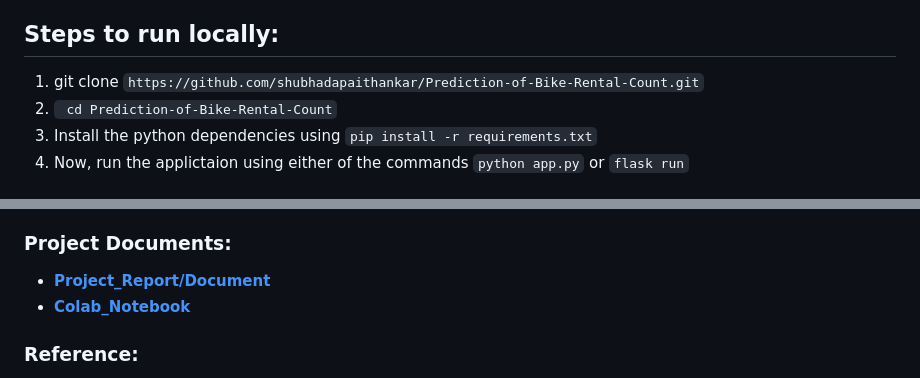
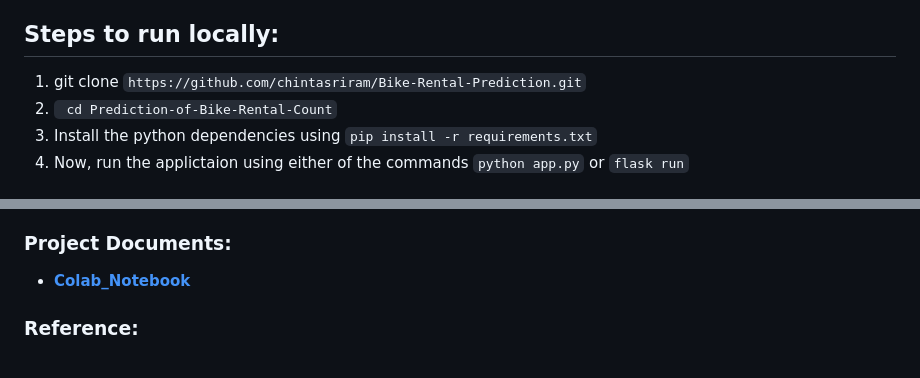
Before and after one commit to chintasriram/Bike-Demand-Prediction, a Markdown page: README.md, 2 parts joined by grey strips. Rendered like a GitHub page.

````diff
--- a/README.md
+++ b/README.md
@@ -84,7 +84,7 @@ There are a large number of machine learning models used in the prediction of th
 [Google Colab Link ](https://colab.research.google.com/drive/19FeEZDLix2tJ6zCXj2BkHOuVItCBJ0si#scrollTo=DAW3nWDuVMqj)
 
 ## Steps to run locally:
-1) git clone ``` https://github.com/shubhadapaithankar/Prediction-of-Bike-Rental-Count.git ```
+1) git clone ``` https://github.com/chintasriram/Bike-Rental-Prediction.git ```
 2) ``` cd Prediction-of-Bike-Rental-Count```
 3) Install the python dependencies using ``` pip install -r requirements.txt ```
 4)  Now, run the applictaion using either of the commands ```python app.py``` or ```flask run```
@@ -100,8 +100,7 @@ Since the current dataset only includes data for Washington, D.C., our future go
 
 ### Project Documents:
 
-* [__Project_Report/Document__](https://github.com/shubhadapaithankar/Prediction-of-Bike-Rental-Count/blob/main/Prediction-of-Bike-Rental-Count-Report-Tema20.pdf)
-* [__Colab_Notebook__](https://github.com/shubhadapaithankar/Prediction-of-Bike-Rental-Count/blob/main/Rental_bikes_count_Prediction_Model_Comparison.ipynb)
+* [__Colab_Notebook__](https://github.com/chintasriram/Bike-Rental-Prediction.git/blob/main/Rental_bikes_count_Prediction_Model_Comparison.ipynb)
 
 ### Reference:
 1) https://www.kaggle.com/datasets/marklvl/bike-sharing-dataset?search=bike+demand+Washington
````
